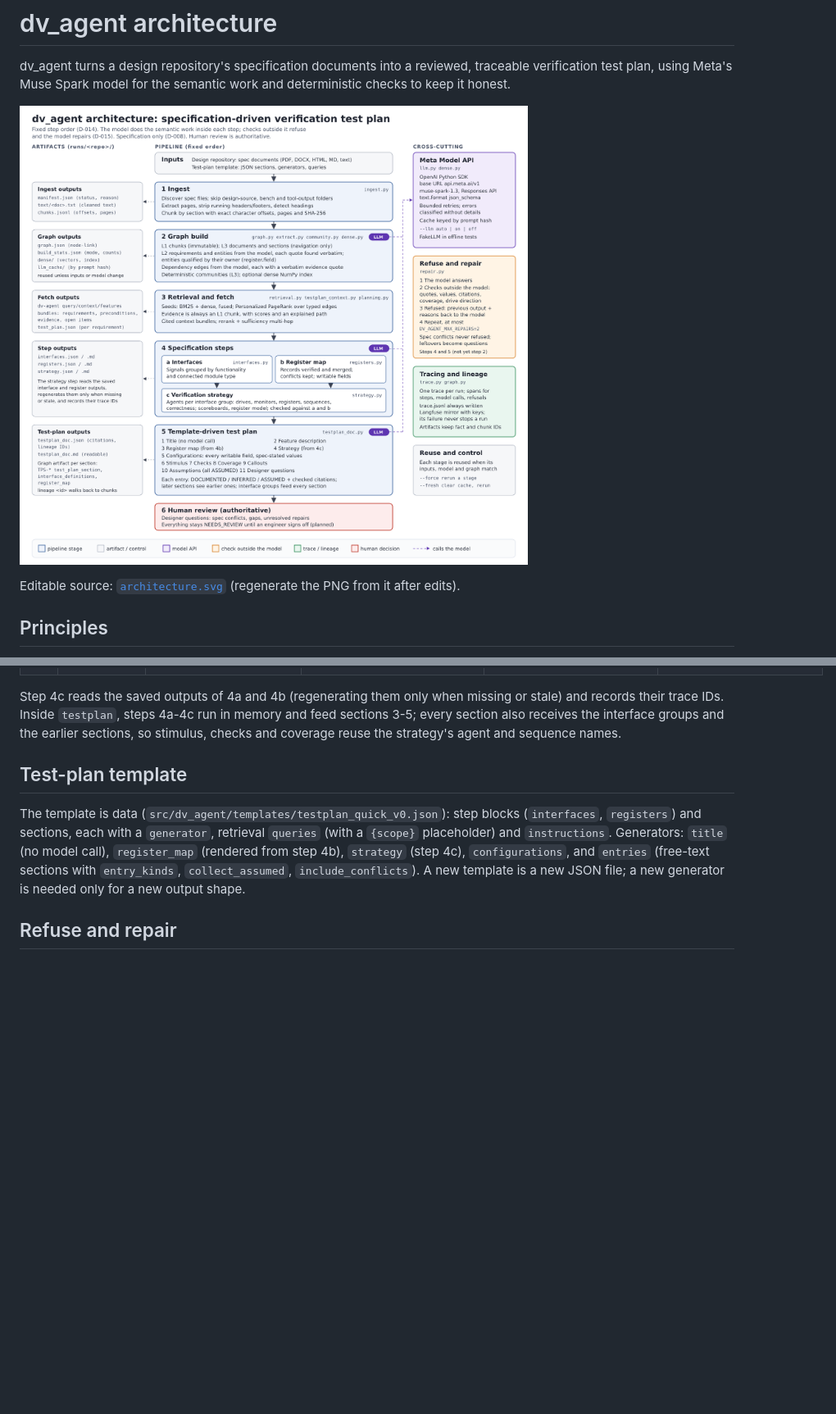
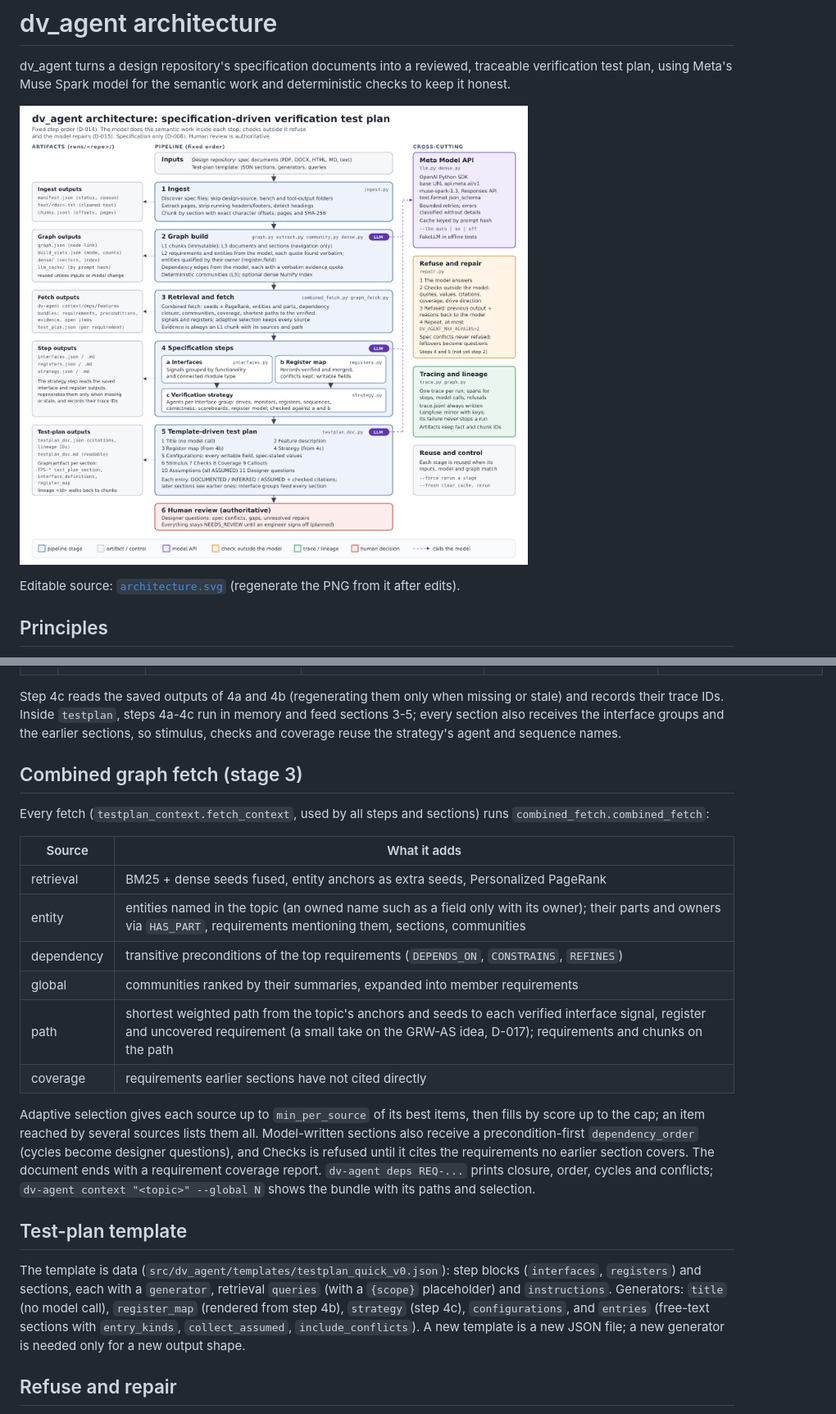
Before and after one commit to thsreen/dv_amuse, a Markdown page: docs/ARCHITECTURE.md, 2 parts joined by grey strips. Shown at 82% size. GitHub-like rendering; pictures changed too: docs/architecture.png; blank space fills up the shorter version.

```diff
--- a/docs/ARCHITECTURE.md
+++ b/docs/ARCHITECTURE.md
@@ -36,6 +36,26 @@ Step 4c reads the saved outputs of 4a and 4b (regenerating them only when missin
 their trace IDs. Inside `testplan`, steps 4a-4c run in memory and feed sections 3-5; every section also
 receives the interface groups and the earlier sections, so stimulus, checks and coverage reuse the
 strategy's agent and sequence names.
+
+## Combined graph fetch (stage 3)
+
+Every fetch (`testplan_context.fetch_context`, used by all steps and sections) runs `combined_fetch.combined_fetch`:
+
+| Source | What it adds |
+|---|---|
+| retrieval | BM25 + dense seeds fused, entity anchors as extra seeds, Personalized PageRank |
+| entity | entities named in the topic (an owned name such as a field only with its owner); their parts and owners via `HAS_PART`, requirements mentioning them, sections, communities |
+| dependency | transitive preconditions of the top requirements (`DEPENDS_ON`, `CONSTRAINS`, `REFINES`) |
+| global | communities ranked by their summaries, expanded into member requirements |
+| path | shortest weighted path from the topic's anchors and seeds to each verified interface signal, register and uncovered requirement (a small take on the GRW-AS idea, D-017); requirements and chunks on the path |
+| coverage | requirements earlier sections have not cited directly |
+
+Adaptive selection gives each source up to `min_per_source` of its best items, then fills by score up to
+the cap; an item reached by several sources lists them all. Model-written sections also receive a
+precondition-first `dependency_order` (cycles become designer questions), and Checks is refused until it
+cites the requirements no earlier section covers. The document ends with a requirement coverage report.
+`dv-agent deps REQ-...` prints closure, order, cycles and conflicts; `dv-agent context "<topic>" --global N`
+shows the bundle with its paths and selection.
 
 ## Test-plan template
 
```
Also changed, not shown: other parts of docs/ARCHITECTURE.md (+6 -3 lines), README.md (+19 -0 lines), 16 other files.
